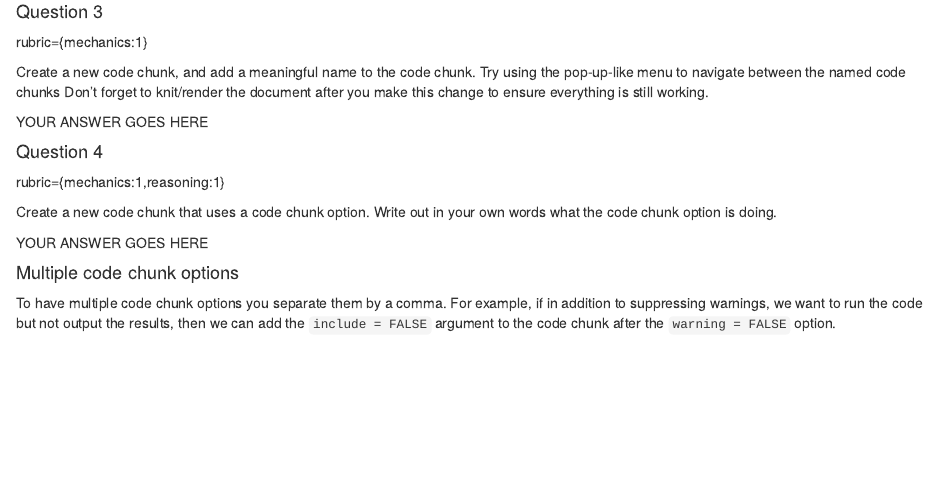
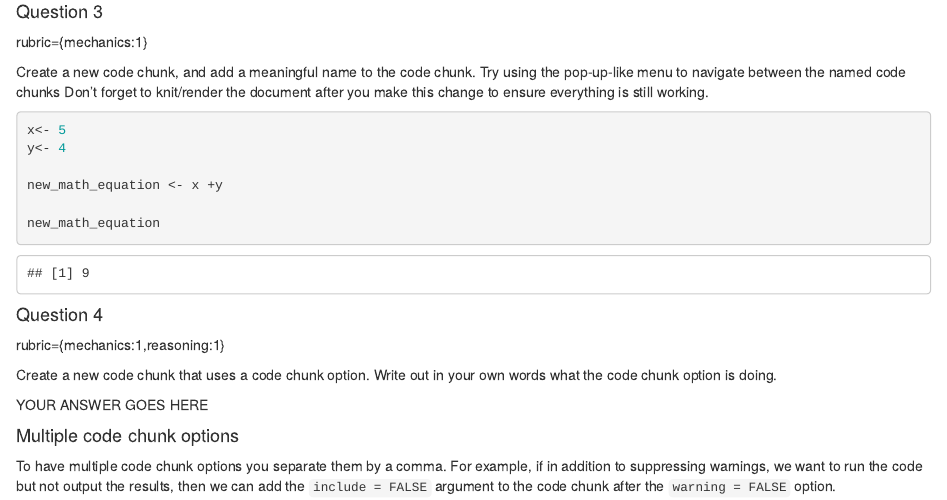
Before and after one commit to Chikire/DSCI_521_Lab3_GRP14, an R Markdown document (lab3.Rmd): the page in a window 1100 px wide, from 1370 px down. Rendered offline with R 4.5, knitr and Pandoc, with nearby package versions; some code elsewhere in the file could not run offline.

Commit message:
Finshed question 3

````diff
--- a/lab3.Rmd
+++ b/lab3.Rmd
@@ -112,7 +112,17 @@ Try using the pop-up-like menu to navigate between the named code chunks
 Don't forget to knit/render the document after you make this change to
 ensure everything is still working.
 
-YOUR ANSWER GOES HERE
+```{r simple math equation}
+
+x<- 5
+y<- 4
+
+new_math_equation <- x +y
+
+new_math_equation
+
+
+```
 
 #### Question 4
 
````
